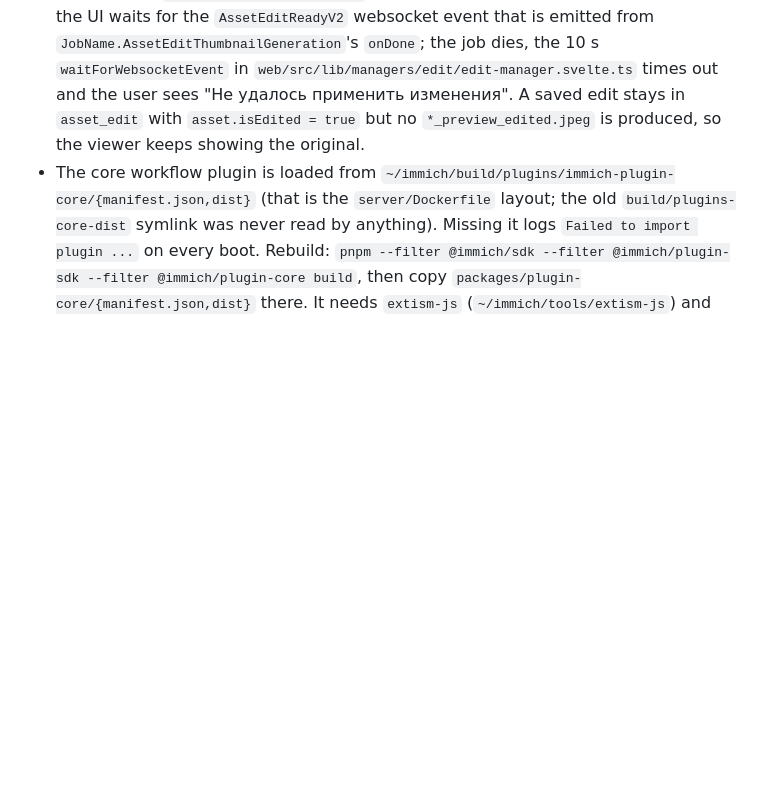
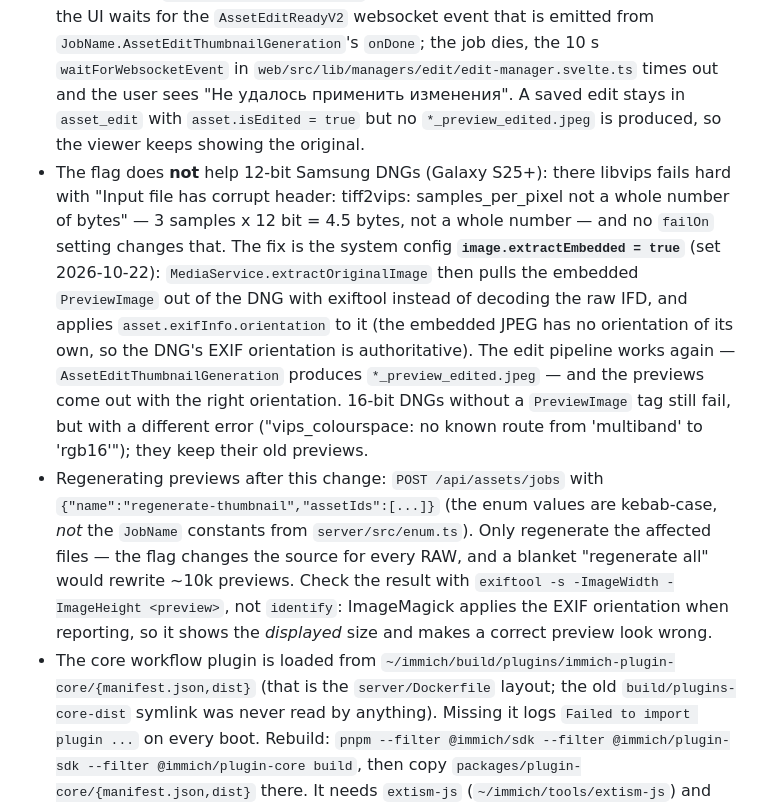
Before and after one commit to smobidin/storage_control, a Markdown page: AGENTS.md, the part around the change. GitHub-like rendering; blank space fills up the shorter version.

Commit message:
docs: record the Samsung DNG decoding trap and the extractEmbedded fix
A 12-bit Galaxy S25+ DNG cannot be decoded by libvips at all - three
samples of 12 bit are 4.5 bytes, so tiff2vips fails with "samples_per_pixel
not a whole number of bytes" and no failOn setting changes that. The
IMMICH_PROCESS_INVALID_IMAGES flag does not help here: it only relaxes
the error policy, it does not add a decoder.

The consequence is invisible from the UI: the edit endpoint stores the
edit and returns 200, but AssetEditThumbnailGeneration dies, so no
*_preview_edited.jpeg is produced and the viewer keeps showing the
original - the rotation looks like it was never saved.

The fix is the system config image.extractEmbedded = true (was false, the
upstream default): extractOriginalImage then pulls the embedded
PreviewImage out of the DNG with exiftool instead of decoding the raw
IFD, and applies asset.exifInfo.orientation to it. The edit pipeline
works again and the previews come out with the right orientation.

Also notes how to regenerate the affected previews only (the job enum
values are kebab-case, not the JobName constants) and that identify
reports the displayed size, so it makes a correct preview look wrong -
use exiftool.

```diff
--- a/AGENTS.md
+++ b/AGENTS.md
@@ -57,6 +57,8 @@ Repo is a NAS monitoring/management console for Immich + Nextcloud. Docs at repo
 - Build JS step commonly fails because `npm` is absent on host; Nextcloud ships prebuilt `dist`, so this is usually non-fatal.
 - Immich smoke test must poll, not fire once: `systemctl restart` returns before the API binds `:2283`. It hits `/api/server/ping` because `/api/health` is gone upstream and any unknown path returns 200 HTML from the SPA catch-all.
 - `~/immich/.env` sets `IMMICH_PROCESS_INVALID_IMAGES=true` (added 2026-10-21). It is required because sharp decodes RAW (CR2/NEF/...) only with `failOn: 'none'`: libvips' tiff2vips cannot read a CR2 raw IFD (no `ImageLength`) and throws "TIFF directory is missing required \"ImageLength\" field" with the default `failOn: 'error'`. With it, Immich reads the embedded preview IFD and applies EXIF orientation itself. Without it every RAW asset fails thumbnail generation and — worse — the edit feature silently fails: `PUT /api/assets/:id/edits` returns 200 (it only stores metadata) while the UI waits for the `AssetEditReadyV2` websocket event that is emitted from `JobName.AssetEditThumbnailGeneration`'s `onDone`; the job dies, the 10 s `waitForWebsocketEvent` in `web/src/lib/managers/edit/edit-manager.svelte.ts` times out and the user sees "Не удалось применить изменения". A saved edit stays in `asset_edit` with `asset.isEdited = true` but no `*_preview_edited.jpeg` is produced, so the viewer keeps showing the original.
+- The flag does **not** help 12-bit Samsung DNGs (Galaxy S25+): there libvips fails hard with "Input file has corrupt header: tiff2vips: samples_per_pixel not a whole number of bytes" — 3 samples x 12 bit = 4.5 bytes, not a whole number — and no `failOn` setting changes that. The fix is the system config **`image.extractEmbedded = true`** (set 2026-10-22): `MediaService.extractOriginalImage` then pulls the embedded `PreviewImage` out of the DNG with exiftool instead of decoding the raw IFD, and applies `asset.exifInfo.orientation` to it (the embedded JPEG has no orientation of its own, so the DNG's EXIF orientation is authoritative). The edit pipeline works again — `AssetEditThumbnailGeneration` produces `*_preview_edited.jpeg` — and the previews come out with the right orientation. 16-bit DNGs without a `PreviewImage` tag still fail, but with a different error ("vips_colourspace: no known route from 'multiband' to 'rgb16'"); they keep their old previews.
+- Regenerating previews after this change: `POST /api/assets/jobs` with `{"name":"regenerate-thumbnail","assetIds":[...]}` (the enum values are kebab-case, *not* the `JobName` constants from `server/src/enum.ts`). Only regenerate the affected files — the flag changes the source for every RAW, and a blanket "regenerate all" would rewrite ~10k previews. Check the result with `exiftool -s -ImageWidth -ImageHeight <preview>`, not `identify`: ImageMagick applies the EXIF orientation when reporting, so it shows the *displayed* size and makes a correct preview look wrong.
 - The core workflow plugin is loaded from `~/immich/build/plugins/immich-plugin-core/{manifest.json,dist}` (that is the `server/Dockerfile` layout; the old `build/plugins-core-dist` symlink was never read by anything). Missing it logs `Failed to import plugin ...` on every boot. Rebuild: `pnpm --filter @immich/sdk --filter @immich/plugin-sdk --filter @immich/plugin-core build`, then copy `packages/plugin-core/{manifest.json,dist}` there. It needs `extism-js` (`~/immich/tools/extism-js`) and `wasm-merge` (`~/immich/tools/binaryen/binaryen-version_124/bin`) on PATH — neither is on the service PATH.
 - Nextcloud updates must fetch without recursive submodules: use `git fetch origin --tags --no-recurse-submodules`; the runner already does.
 - After checkout, Nextcloud needs `git submodule update --init --recursive`. If this is skipped, `3rdparty` stays on the old commit and `occ upgrade` can fail with missing paths / Symfony errors.
```
